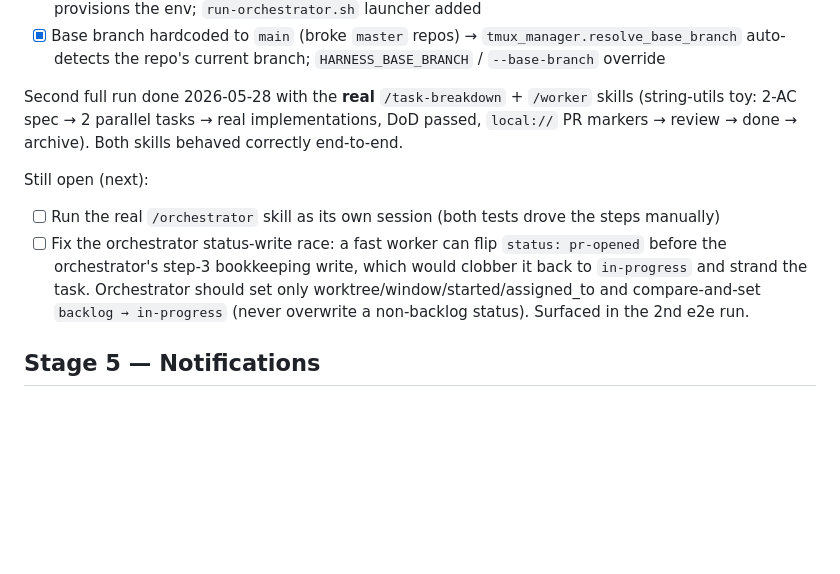
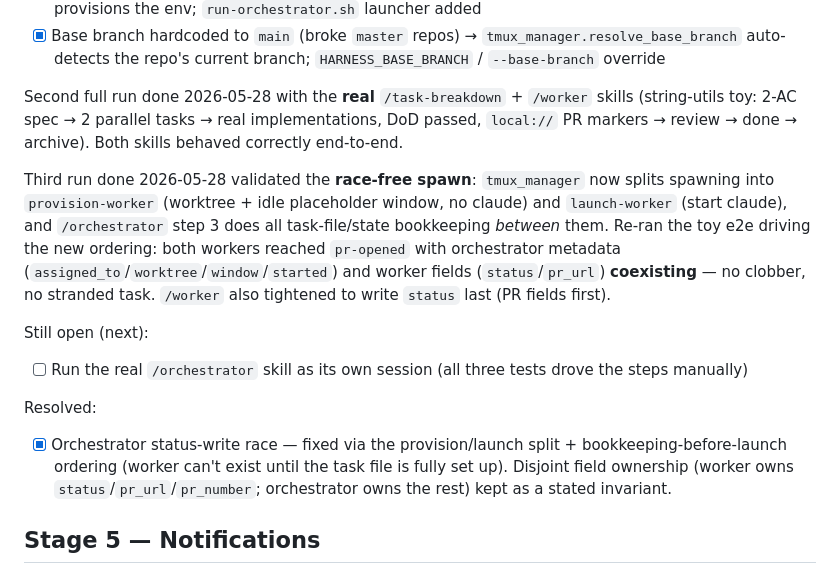
Before and after one commit to iAmAdheil/CTA, a Markdown page: docs/09-onboarding/build-roadmap.md, the part around the change. Drawn GitHub-style; blank space fills up the shorter version.

Commit message:
docs: record race-free spawn (provision/launch split) validated in 3rd e2e run
Co-Authored-By: Claude Opus 4.7 (1M context) <noreply@anthropic.com>

```diff
--- a/docs/09-onboarding/build-roadmap.md
+++ b/docs/09-onboarding/build-roadmap.md
@@ -40,12 +40,20 @@ Second full run done 2026-05-28 with the **real** `/task-breakdown` + `/worker`
 toy: 2-AC spec → 2 parallel tasks → real implementations, DoD passed, `local://` PR markers → review
 → done → archive). Both skills behaved correctly end-to-end.
 
+Third run done 2026-05-28 validated the **race-free spawn**: `tmux_manager` now splits spawning into
+`provision-worker` (worktree + idle placeholder window, no claude) and `launch-worker` (start claude),
+and `/orchestrator` step 3 does all task-file/state bookkeeping *between* them. Re-ran the toy e2e
+driving the new ordering: both workers reached `pr-opened` with orchestrator metadata
+(`assigned_to`/`worktree`/`window`/`started`) and worker fields (`status`/`pr_url`) **coexisting** —
+no clobber, no stranded task. `/worker` also tightened to write `status` last (PR fields first).
+
 Still open (next):
-- [ ] Run the real `/orchestrator` skill as its own session (both tests drove the steps manually)
-- [ ] Fix the orchestrator status-write race: a fast worker can flip `status: pr-opened` before the
-  orchestrator's step-3 bookkeeping write, which would clobber it back to `in-progress` and strand
-  the task. Orchestrator should set only worktree/window/started/assigned_to and compare-and-set
-  `backlog → in-progress` (never overwrite a non-backlog status). Surfaced in the 2nd e2e run.
+- [ ] Run the real `/orchestrator` skill as its own session (all three tests drove the steps manually)
+
+Resolved:
+- [x] Orchestrator status-write race — fixed via the provision/launch split + bookkeeping-before-launch
+  ordering (worker can't exist until the task file is fully set up). Disjoint field ownership
+  (worker owns `status`/`pr_url`/`pr_number`; orchestrator owns the rest) kept as a stated invariant.
 
 ## Stage 5 — Notifications
 
```
